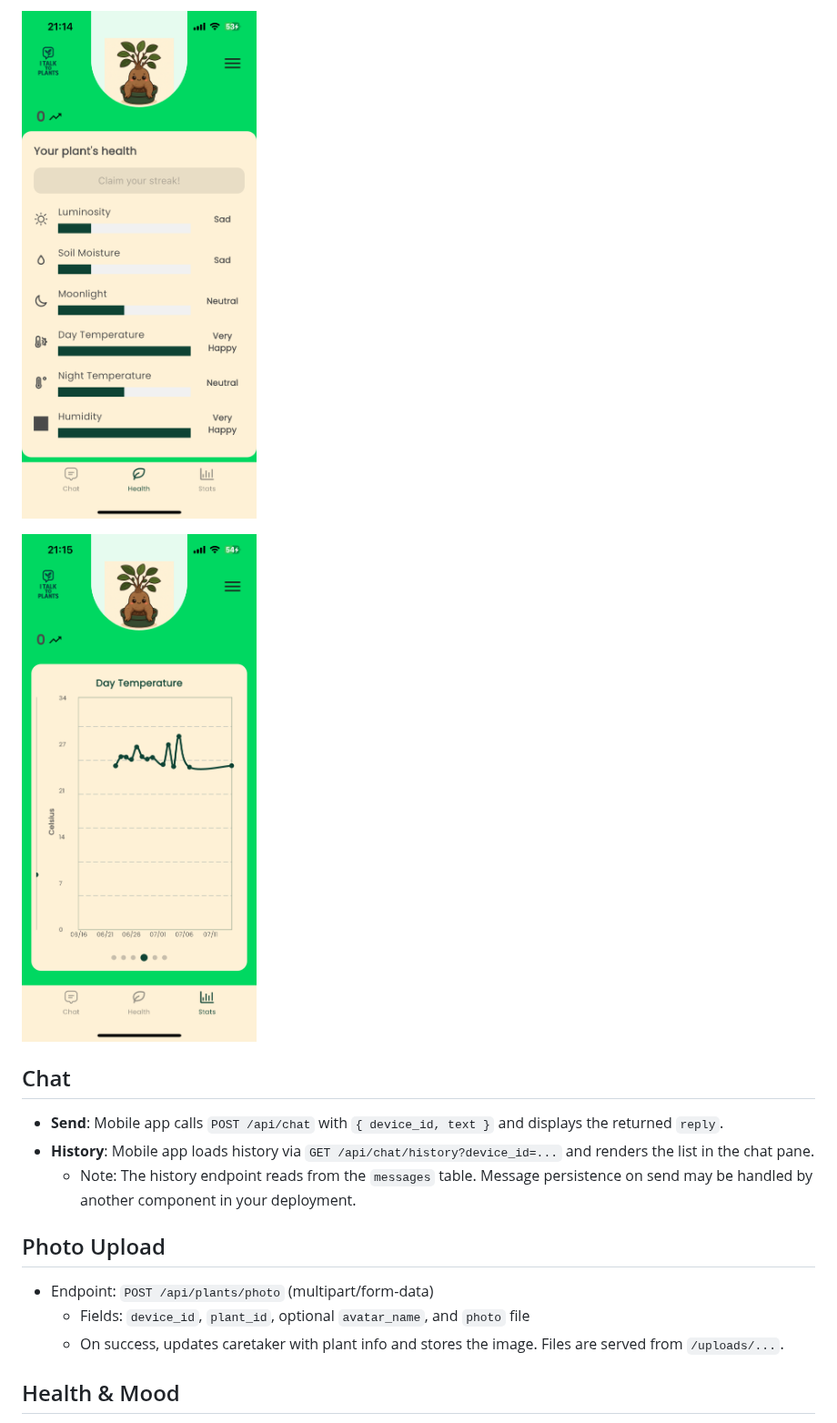
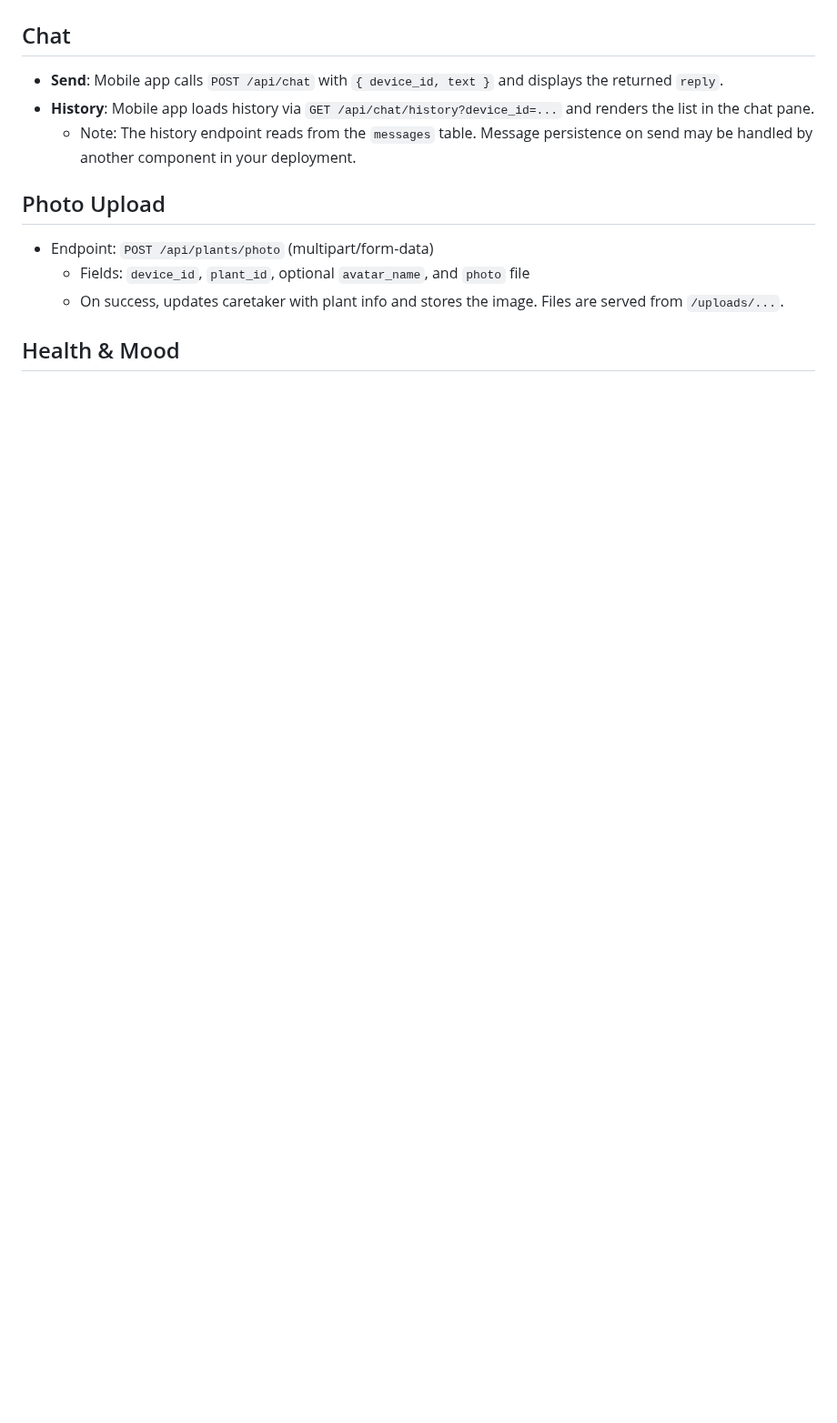
Before and after one commit to nelsongcg/talking_plants_app, a Markdown page: README.md, the part around one of its changes. Shown at 91% size. Rendered like a GitHub page; blank space fills up the shorter version.

```diff
--- a/README.md
+++ b/README.md
@@ -74,7 +77,5 @@ Below are a few in‑app screenshots:
 
-![Health](images/health.PNG)
-
-![Stats](images/stats.PNG)
+</p>
 
 ## Chat
 
```
Also changed, not shown: other parts of README.md (+4 -1 lines).
